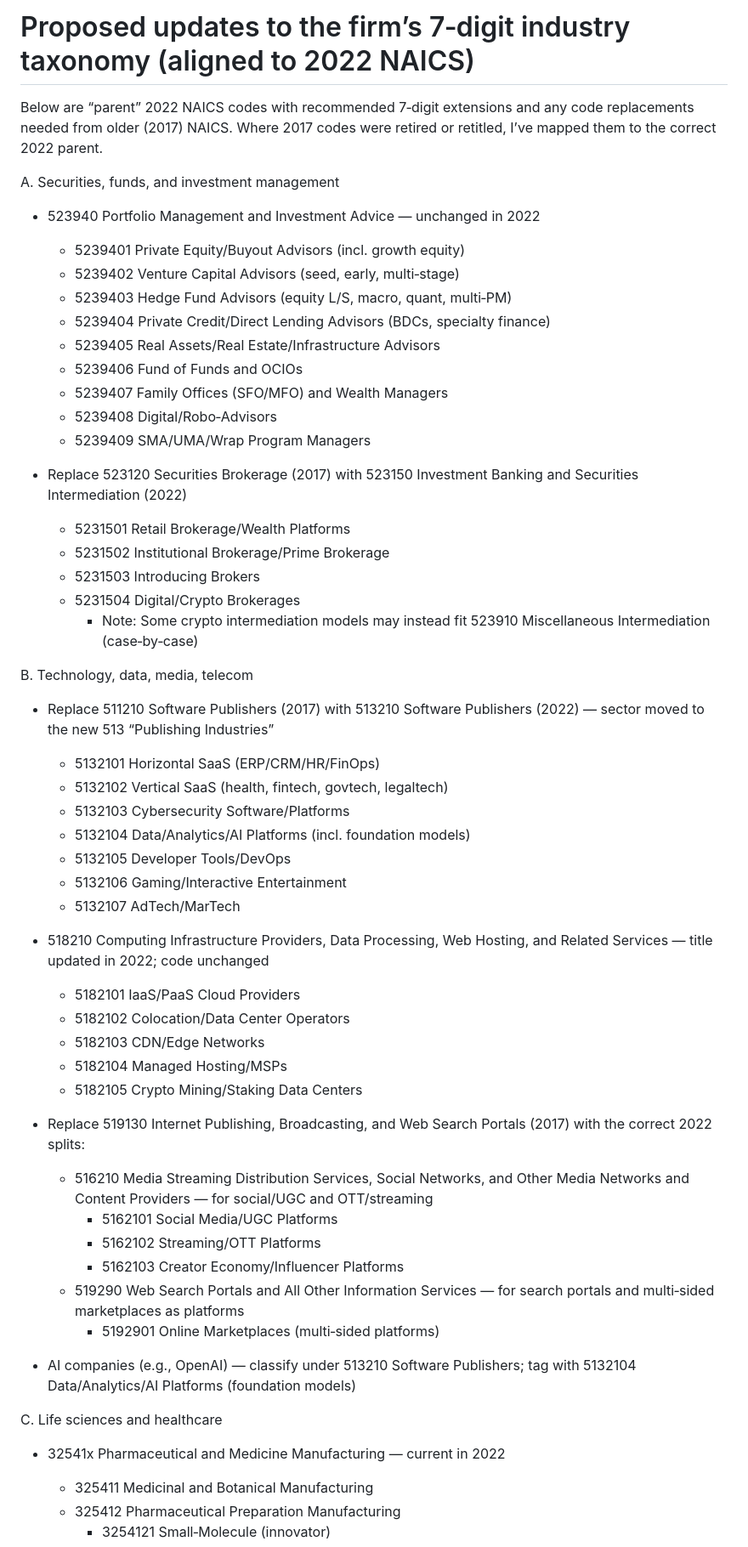
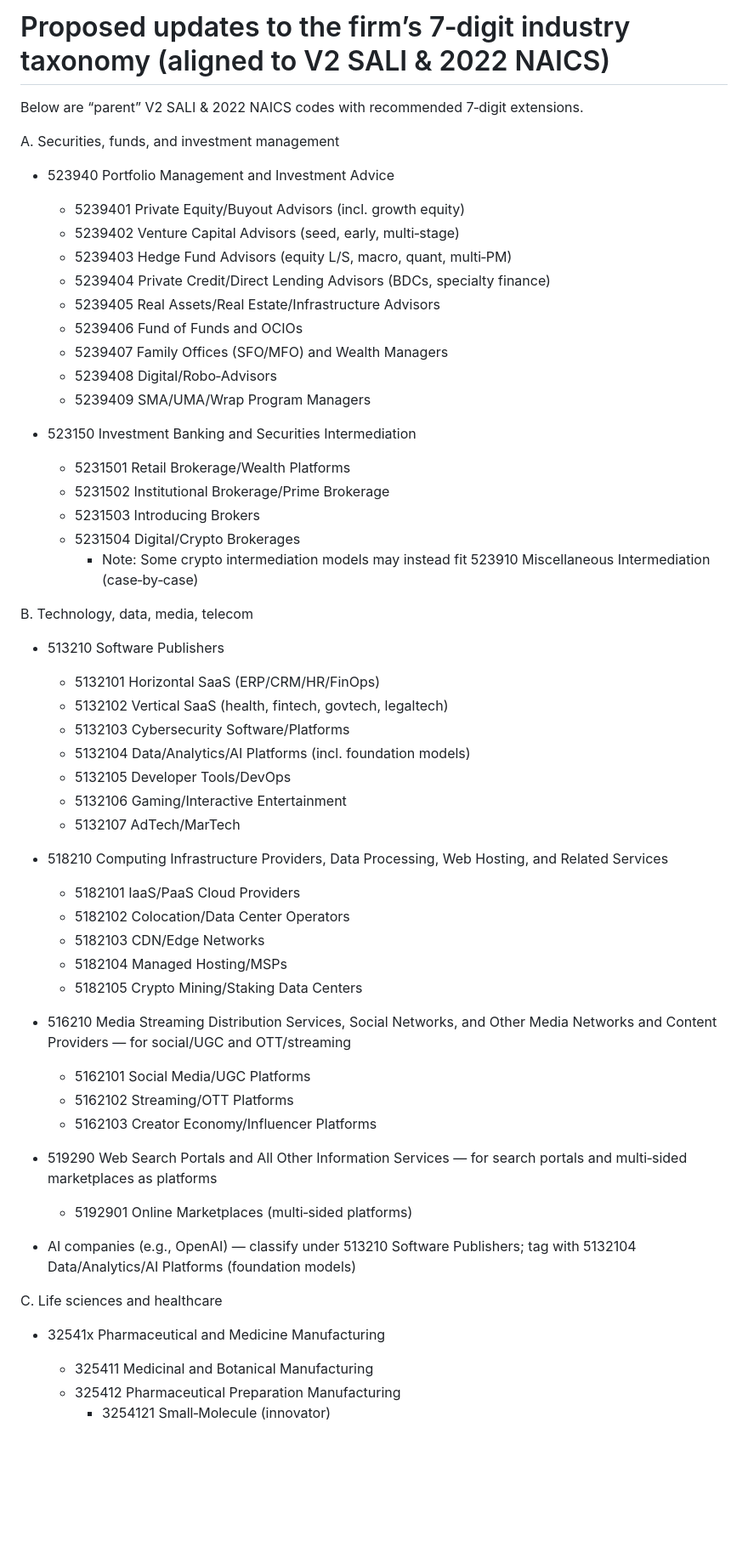
Before and after one commit to denisanscomb/feliz2, a Markdown page: README.md, the part around the change printed below. Shown: that part at 85% size. Drawn GitHub-style; blank space fills up the shorter version.

```diff
--- a/README.md
+++ b/README.md
@@ -1,10 +1,10 @@
-# Proposed updates to the firm’s 7‑digit industry taxonomy (aligned to 2022 NAICS)
+# Proposed updates to the firm’s 7‑digit industry taxonomy (aligned to V2 SALI & 2022 NAICS)
 
-Below are “parent” 2022 NAICS codes with recommended 7‑digit extensions and any code replacements needed from older (2017) NAICS. Where 2017 codes were retired or retitled, I’ve mapped them to the correct 2022 parent.
+Below are “parent” V2 SALI & 2022 NAICS codes with recommended 7‑digit extensions.
 
 A. Securities, funds, and investment management
 
-- 523940 Portfolio Management and Investment Advice — unchanged in 2022
+- 523940 Portfolio Management and Investment Advice
   - 5239401 Private Equity/Buyout Advisors (incl. growth equity)
   - 5239402 Venture Capital Advisors (seed, early, multi‑stage)
   - 5239403 Hedge Fund Advisors (equity L/S, macro, quant, multi‑PM)
@@ -15,7 +15,7 @@ A. Securities, funds, and investment management
   - 5239408 Digital/Robo‑Advisors
   - 5239409 SMA/UMA/Wrap Program Managers
 
-- Replace 523120 Securities Brokerage (2017) with 523150 Investment Banking and Securities Intermediation (2022)
+- 523150 Investment Banking and Securities Intermediation
   - 5231501 Retail Brokerage/Wealth Platforms
   - 5231502 Institutional Brokerage/Prime Brokerage
   - 5231503 Introducing Brokers
@@ -24,7 +24,7 @@ A. Securities, funds, and investment management
 
 B. Technology, data, media, telecom
 
-- Replace 511210 Software Publishers (2017) with 513210 Software Publishers (2022) — sector moved to the new 513 “Publishing Industries”
+- 513210 Software Publishers
   - 5132101 Horizontal SaaS (ERP/CRM/HR/FinOps)
   - 5132102 Vertical SaaS (health, fintech, govtech, legaltech)
   - 5132103 Cybersecurity Software/Platforms
@@ -33,26 +33,25 @@ B. Technology, data, media, telecom
   - 5132106 Gaming/Interactive Entertainment
   - 5132107 AdTech/MarTech
 
-- 518210 Computing Infrastructure Providers, Data Processing, Web Hosting, and Related Services — title updated in 2022; code unchanged
+- 518210 Computing Infrastructure Providers, Data Processing, Web Hosting, and Related Services
   - 5182101 IaaS/PaaS Cloud Providers
   - 5182102 Colocation/Data Center Operators
   - 5182103 CDN/Edge Networks
   - 5182104 Managed Hosting/MSPs
   - 5182105 Crypto Mining/Staking Data Centers
 
-- Replace 519130 Internet Publishing, Broadcasting, and Web Search Portals (2017) with the correct 2022 splits:
-  - 516210 Media Streaming Distribution Services, Social Networks, and Other Media Networks and Content Providers — for social/UGC and OTT/streaming
-    - 5162101 Social Media/UGC Platforms
-    - 5162102 Streaming/OTT Platforms
-    - 5162103 Creator Economy/Influencer Platforms
-  - 519290 Web Search Portals and All Other Information Services — for search portals and multi‑sided marketplaces as platforms
-    - 5192901 Online Marketplaces (multi‑sided platforms)
+- 516210 Media Streaming Distribution Services, Social Networks, and Other Media Networks and Content Providers — for social/UGC and OTT/streaming
+  - 5162101 Social Media/UGC Platforms
+  - 5162102 Streaming/OTT Platforms
+  - 5162103 Creator Economy/Influencer Platforms
+- 519290 Web Search Portals and All Other Information Services — for search portals and multi‑sided marketplaces as platforms
+  - 5192901 Online Marketplaces (multi‑sided platforms)
 
 - AI companies (e.g., OpenAI) — classify under 513210 Software Publishers; tag with 5132104 Data/Analytics/AI Platforms (foundation models)
 
 C. Life sciences and healthcare
 
-- 32541x Pharmaceutical and Medicine Manufacturing — current in 2022
+- 32541x Pharmaceutical and Medicine Manufacturing
   - 325411 Medicinal and Botanical Manufacturing
   - 325412 Pharmaceutical Preparation Manufacturing
     - 3254121 Small‑Molecule (innovator)
```
Also changed, not shown: other parts of README.md (+4 -47 lines).
